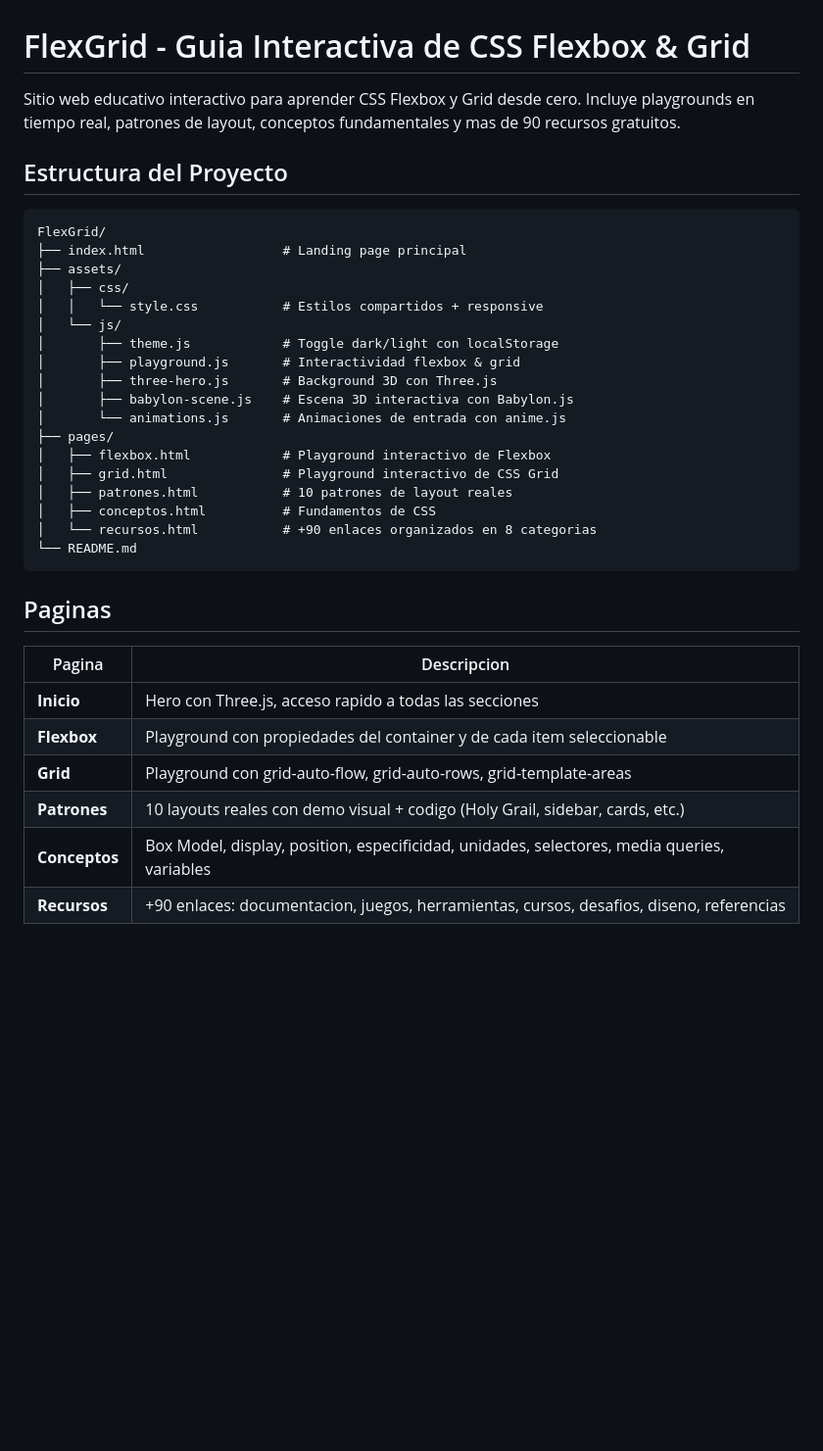
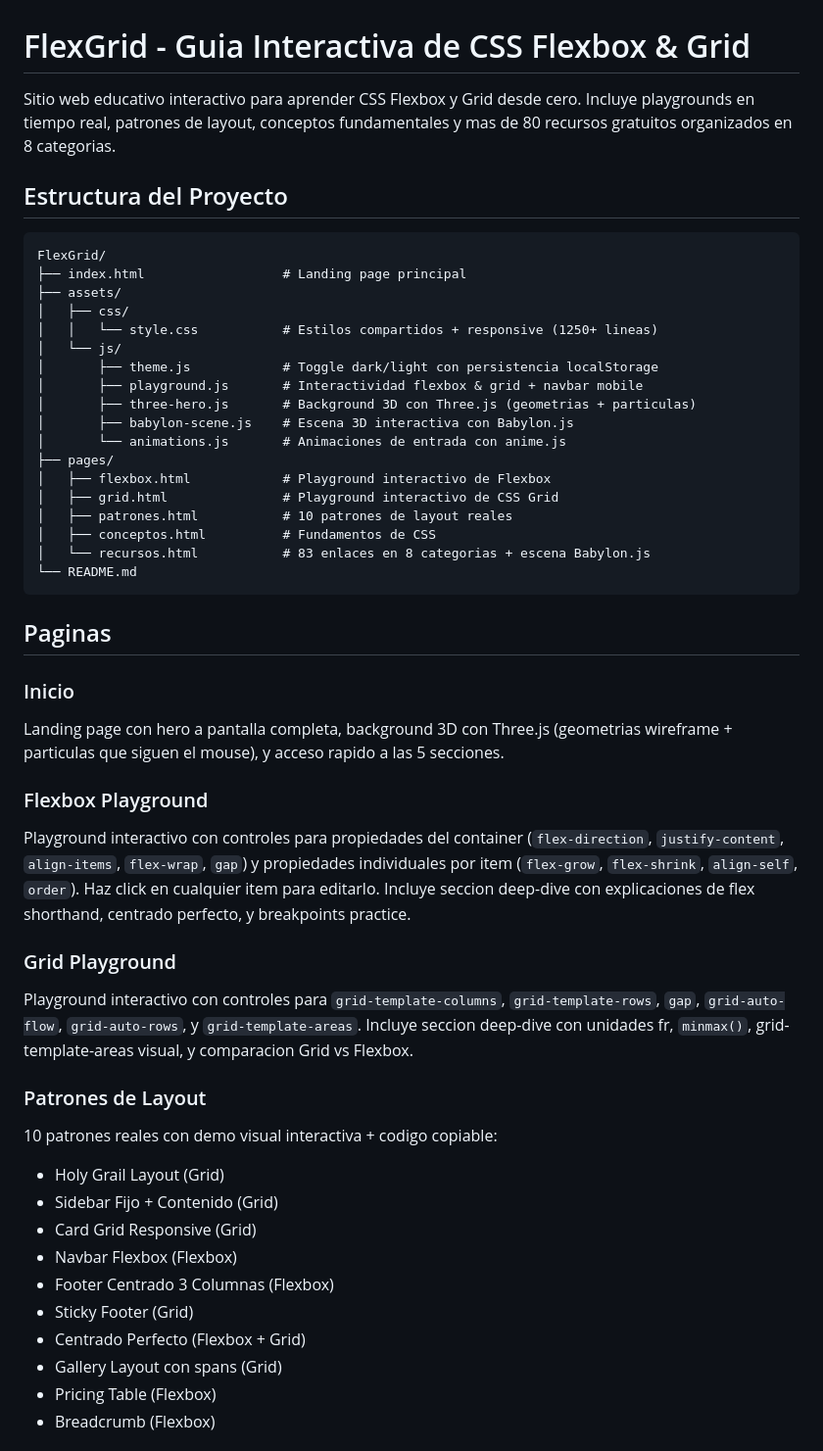
Before and after one commit to Apaza-Victor/FlexGrid, a Markdown page: README.md, the part around one of its changes. Shown at 98% size. Drawn GitHub-style; blank space fills up the shorter version.

````diff
--- a/README.md
+++ b/README.md
@@ -1,6 +1,6 @@
 # FlexGrid - Guia Interactiva de CSS Flexbox & Grid
 
-Sitio web educativo interactivo para aprender CSS Flexbox y Grid desde cero. Incluye playgrounds en tiempo real, patrones de layout, conceptos fundamentales y mas de 90 recursos gratuitos.
+Sitio web educativo interactivo para aprender CSS Flexbox y Grid desde cero. Incluye playgrounds en tiempo real, patrones de layout, conceptos fundamentales y mas de 80 recursos gratuitos organizados en 8 categorias.
 
 ## Estructura del Proyecto
 
@@ -9,11 +9,11 @@ FlexGrid/
 ├── index.html                  # Landing page principal
 ├── assets/
 │   ├── css/
-│   │   └── style.css           # Estilos compartidos + responsive
+│   │   └── style.css           # Estilos compartidos + responsive (1250+ lineas)
 │   └── js/
-│       ├── theme.js            # Toggle dark/light con localStorage
-│       ├── playground.js       # Interactividad flexbox & grid
-│       ├── three-hero.js       # Background 3D con Three.js
+│       ├── theme.js            # Toggle dark/light con persistencia localStorage
+│       ├── playground.js       # Interactividad flexbox & grid + navbar mobile
+│       ├── three-hero.js       # Background 3D con Three.js (geometrias + particulas)
 │       ├── babylon-scene.js    # Escena 3D interactiva con Babylon.js
 │       └── animations.js       # Animaciones de entrada con anime.js
 ├── pages/
@@ -21,17 +21,31 @@ FlexGrid/
 │   ├── grid.html               # Playground interactivo de CSS Grid
 │   ├── patrones.html           # 10 patrones de layout reales
 │   ├── conceptos.html          # Fundamentos de CSS
-│   └── recursos.html           # +90 enlaces organizados en 8 categorias
+│   └── recursos.html           # 83 enlaces en 8 categorias + escena Babylon.js
 └── README.md
 ```
 
 ## Paginas
 
-| Pagina | Descripcion |
-|--------|-------------|
-| **Inicio** | Hero con Three.js, acceso rapido a todas las secciones |
-| **Flexbox** | Playground con propiedades del container y de cada item seleccionable |
-| **Grid** | Playground con grid-auto-flow, grid-auto-rows, grid-template-areas |
-| **Patrones** | 10 layouts reales con demo visual + codigo (Holy Grail, sidebar, cards, etc.) |
-| **Conceptos** | Box Model, display, position, especificidad, unidades, selectores, media queries, variables |
-| **Recursos** | +90 enlaces: documentacion, juegos, herramientas, cursos, desafios, diseno, referencias |
+### Inicio
+Landing page con hero a pantalla completa, background 3D con Three.js (geometrias wireframe + particulas que siguen el mouse), y acceso rapido a las 5 secciones.
+
+### Flexbox Playground
+Playground interactivo con controles para propiedades del container (`flex-direction`, `justify-content`, `align-items`, `flex-wrap`, `gap`) y propiedades individuales por item (`flex-grow`, `flex-shrink`, `align-self`, `order`). Haz click en cualquier item para editarlo. Incluye seccion deep-dive con explicaciones de flex shorthand, centrado perfecto, y breakpoints practice.
+
+### Grid Playground
+Playground interactivo con controles para `grid-template-columns`, `grid-template-rows`, `gap`, `grid-auto-flow`, `grid-auto-rows`, y `grid-template-areas`. Incluye seccion deep-dive con unidades fr, `minmax()`, grid-template-areas visual, y comparacion Grid vs Flexbox.
+
+### Patrones de Layout
+10 patrones reales con demo visual interactiva + codigo copiable:
+- Holy Grail Layout (Grid)
+- Sidebar Fijo + Contenido (Grid)
+- Card Grid Responsive (Grid)
+- Navbar Flexbox (Flexbox)
+- Footer Centrado 3 Columnas (Flexbox)
+- Sticky Footer (Grid)
+- Centrado Perfecto (Flexbox + Grid)
+- Gallery Layout con spans (Grid)
+- Pricing Table (Flexbox)
+- Breadcrumb (Flexbox)
+
````
Also changed, not shown: other parts of README.md (+61 -23 lines).
